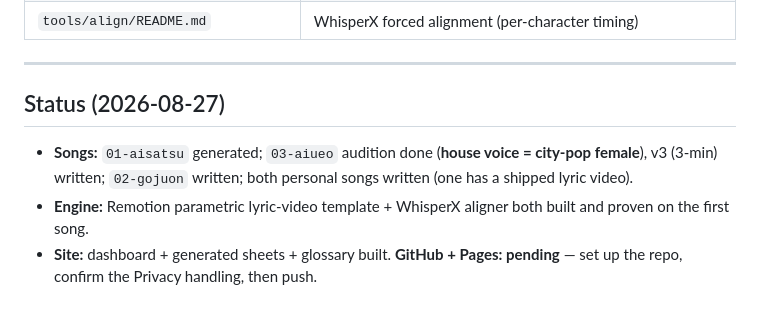
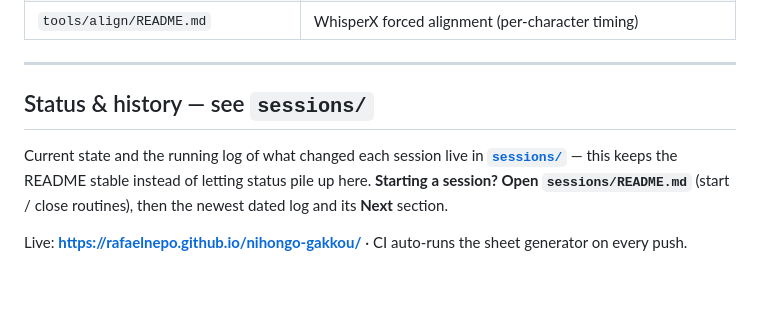
Before and after one commit to rafaelnepo/nihongo-gakkou, a Markdown page: README.md, the part around the change. GitHub-like rendering.

```diff
--- a/README.md
+++ b/README.md
@@ -174,12 +174,12 @@ Irasutoya.
 
 ---
 
-## Status (2026-08-27)
+## Status & history — see `sessions/`
 
-- **Songs:** `01-aisatsu` generated; `03-aiueo` audition done (**house voice =
-  city-pop female**), v3 (3-min) written; `02-gojuon` written; both personal songs
-  written (one has a shipped lyric video).
-- **Engine:** Remotion parametric lyric-video template + WhisperX aligner both
-  built and proven on the first song.
-- **Site:** dashboard + generated sheets + glossary built. **GitHub + Pages:
-  pending** — set up the repo, confirm the Privacy handling, then push.
+Current state and the running log of what changed each session live in
+**[`sessions/`](sessions/)** — this keeps the README stable instead of letting
+status pile up here. **Starting a session? Open `sessions/README.md`** (start /
+close routines), then the newest dated log and its **Next** section.
+
+Live: **https://rafaelnepo.github.io/nihongo-gakkou/** · CI auto-runs the sheet
+generator on every push.
```
Also changed, not shown: sessions/2026-08-27.md (added, +74 -0 lines), sessions/README.md (added, +58 -0 lines).
